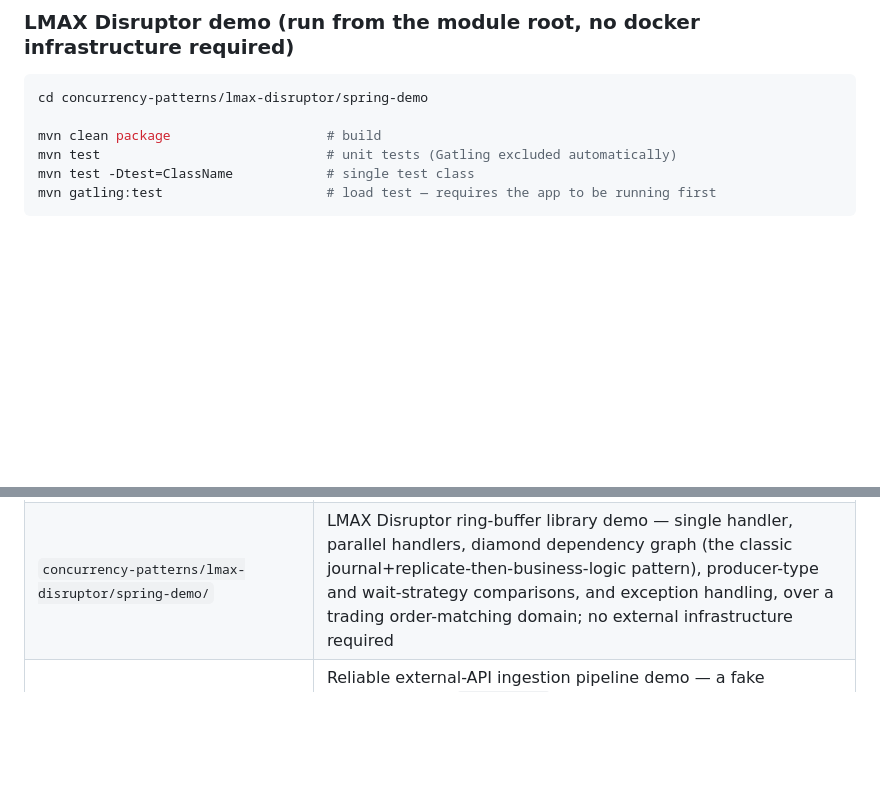
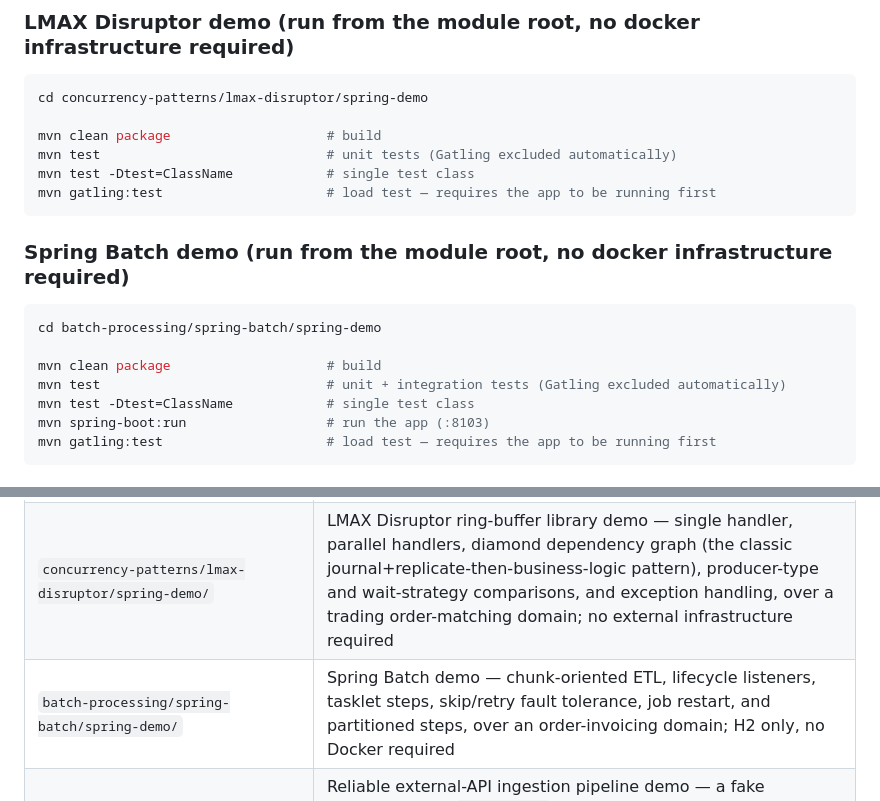
Before and after one commit to igolovan81/techmix, a Markdown page: CLAUDE.md, 2 parts joined by grey strips. Rendered like a GitHub page; blank space fills up the shorter version.

````diff
--- a/CLAUDE.md
+++ b/CLAUDE.md
@@ -67,6 +67,18 @@ cd concurrency-patterns/lmax-disruptor/spring-demo
 mvn clean package                    # build
 mvn test                             # unit tests (Gatling excluded automatically)
 mvn test -Dtest=ClassName            # single test class
+mvn gatling:test                     # load test — requires the app to be running first
+```
+
+### Spring Batch demo (run from the module root, no docker infrastructure required)
+
+```bash
+cd batch-processing/spring-batch/spring-demo
+
+mvn clean package                    # build
+mvn test                             # unit + integration tests (Gatling excluded automatically)
+mvn test -Dtest=ClassName            # single test class
+mvn spring-boot:run                  # run the app (:8103)
 mvn gatling:test                     # load test — requires the app to be running first
 ```
 
@@ -278,6 +290,7 @@ docker compose -f cqrs-event-sourcing/axon/docker/docker-compose.yml up -d
 | `template-engines/<engine>/spring-demo/` | Template-engine demo apps, same conventions as `message-brokers/` (currently: Handlebars, FreeMarker) — no external infrastructure required |
 | `distributed-transactions/<pattern>/spring-demo/` | Distributed-transaction pattern demo apps, same conventions as `message-brokers/` (currently: Saga, both choreography and orchestration) — no external infrastructure required |
 | `concurrency-patterns/lmax-disruptor/spring-demo/` | LMAX Disruptor ring-buffer library demo — single handler, parallel handlers, diamond dependency graph (the classic journal+replicate-then-business-logic pattern), producer-type and wait-strategy comparisons, and exception handling, over a trading order-matching domain; no external infrastructure required |
+| `batch-processing/spring-batch/spring-demo/` | Spring Batch demo — chunk-oriented ETL, lifecycle listeners, tasklet steps, skip/retry fault tolerance, job restart, and partitioned steps, over an order-invoicing domain; H2 only, no Docker required |
 | `data-integration/survey-monkey-import/{source-demo,importer-demo}/` | Reliable external-API ingestion pipeline demo — a fake SurveyMonkey (`source-demo`) plus a webhook+polling hybrid importer (`importer-demo`) demonstrating pagination, idempotency, rate limiting, retries, monitoring, and dead-letter queues; `source-demo` must be started before `importer-demo` — no external infrastructure required (H2 only) |
 | `domain-driven-design/banking/spring-demo/` | Tactical DDD demo — banking ledger with aggregate invariants, value objects, domain events, a repository port, a cross-aggregate domain service, and a second bounded context (`statements`) wired to the first only through an anti-corruption layer; no external infrastructure required (H2 only) |
 | `domain-driven-design/banking/react-demo/` | React + TypeScript client for the banking ledger demo — open/deposit/withdraw/transfer/statement against `banking/spring-demo`'s REST API via a Vite dev proxy; `npm run dev` requires `banking/spring-demo` running first |
````
Also changed, not shown: README.md (+1 -0 lines), 1 other file.
